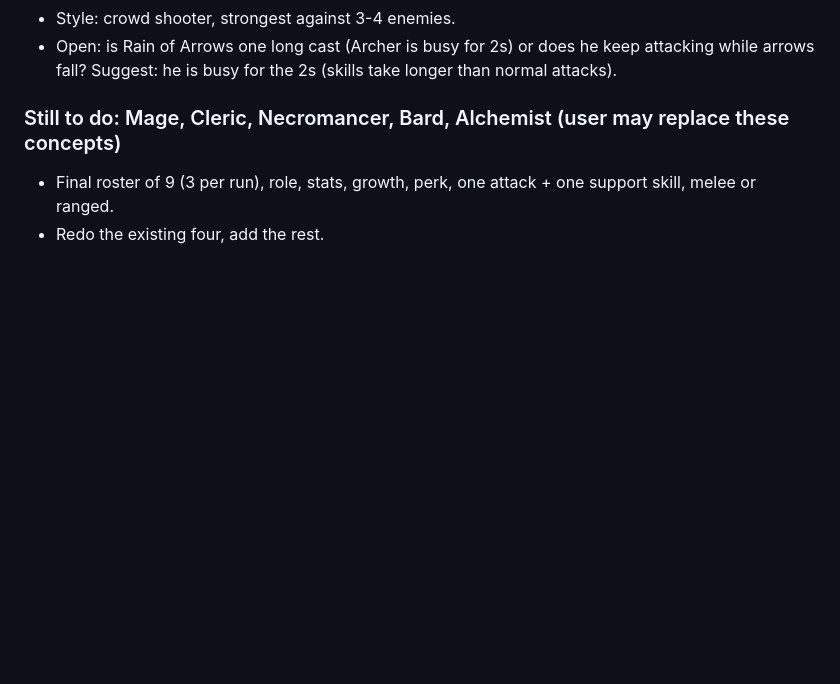
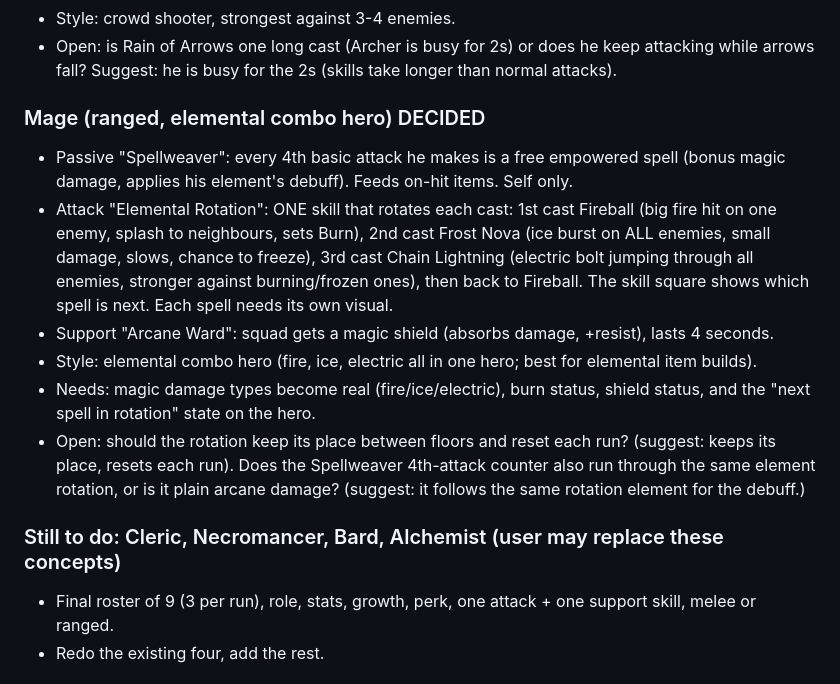
Before and after one commit to Ponderman-dev/Dungeon-of-Soldia, a Markdown page: docs/big-update-plan.md, the part around the change. Rendered like a GitHub page; blank space fills up the shorter version.

Commit message:
Plan: Mage design decided
Co-Authored-By: Claude Sonnet 5.5 <noreply@anthropic.com>
Claude-Session: https://claude.ai/code/session_01Tt3jhUD3dkaQiPjz4tKEi9

```diff
--- a/docs/big-update-plan.md
+++ b/docs/big-update-plan.md
@@ -81,7 +81,15 @@ Each hero: 1 passive (reacts to states/events), 1 attack skill, 1 support skill.
 - Style: crowd shooter, strongest against 3-4 enemies.
 - Open: is Rain of Arrows one long cast (Archer is busy for 2s) or does he keep attacking while arrows fall? Suggest: he is busy for the 2s (skills take longer than normal attacks).
 
-### Still to do: Mage, Cleric, Necromancer, Bard, Alchemist (user may replace these concepts)
+### Mage (ranged, elemental combo hero) DECIDED
+- Passive "Spellweaver": every 4th basic attack he makes is a free empowered spell (bonus magic damage, applies his element's debuff). Feeds on-hit items. Self only.
+- Attack "Elemental Rotation": ONE skill that rotates each cast: 1st cast Fireball (big fire hit on one enemy, splash to neighbours, sets Burn), 2nd cast Frost Nova (ice burst on ALL enemies, small damage, slows, chance to freeze), 3rd cast Chain Lightning (electric bolt jumping through all enemies, stronger against burning/frozen ones), then back to Fireball. The skill square shows which spell is next. Each spell needs its own visual.
+- Support "Arcane Ward": squad gets a magic shield (absorbs damage, +resist), lasts 4 seconds.
+- Style: elemental combo hero (fire, ice, electric all in one hero; best for elemental item builds).
+- Needs: magic damage types become real (fire/ice/electric), burn status, shield status, and the "next spell in rotation" state on the hero.
+- Open: should the rotation keep its place between floors and reset each run? (suggest: keeps its place, resets each run). Does the Spellweaver 4th-attack counter also run through the same element rotation, or is it plain arcane damage? (suggest: it follows the same rotation element for the debuff.)
+
+### Still to do: Cleric, Necromancer, Bard, Alchemist (user may replace these concepts)
 - Final roster of 9 (3 per run), role, stats, growth, perk, one attack + one support skill, melee or ranged.
 - Redo the existing four, add the rest.
 
```
